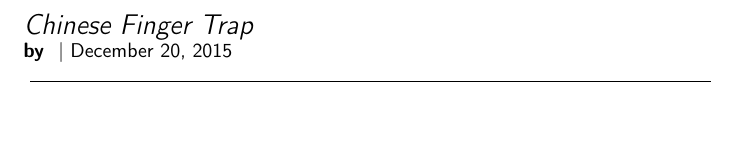
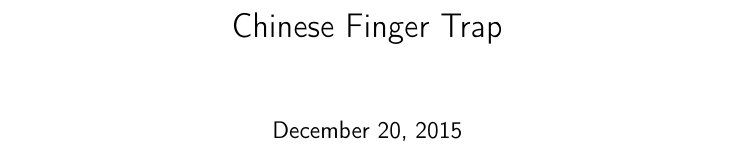
Before and after one commit to aandiron/chinese-finger-trap, a LaTeX document (chinese-finger-trap.tex): part of the page, cut so that both start at the same text. Compiled offline with pdfLaTeX.

```diff
--- a/chinese-finger-trap.tex
+++ b/chinese-finger-trap.tex
@@ -8,10 +8,11 @@
 %%% PACKAGES %%%
 
 \usepackage[T1]{fontenc} % another stupid thing to make latex reasonably up to date
+% - Should help to make copy and paste to text more straightforward
 % \usepackage[pdftex]{graphicx} % Add graphics capabilities
-%\usepackage{multicol} % use for two columns. See: http://physical-thought.blogspot.com/2008/09/two-column-layouts-in-latex.html
+\usepackage{multicol} % use for two columns. See: http://physical-thought.blogspot.com/2008/09/two-column-layouts-in-latex.html
 % \usepackage{setspace}
-% \pagestyle{empty}
+\pagestyle{empty}
 % Suppresses pagenumbers and other things
 
 %%% COMMANDS %%%
@@ -27,9 +30,11 @@
-   \noindent
-   \Large{\emph{Chinese Finger Trap}} \\% Title goes here
+\maketitle
+% Alternative Title section
+%   \noindent
+%   \Large{\emph{Chinese Finger Trap}} \\% Title goes here
    % Xmas porn for jula 2015 - _Chinese_ fingercuffs?
-   \normalsize % return font to normal size
-   \textbf{by } | \today \\ % today's date.
-   \vspace{1mm} % add a little vertical whitespace so the HR shows up
-   \hrulefill \\ % Horizontal rule
-\\
+%   \normalsize % return font to normal size
+%   \textbf{by } | \today \\ % today's date.
+%   \vspace{1mm} % add a little vertical whitespace so the HR shows up
+%   \hrulefill \\ % Horizontal rule
+%\\
 % End of Title section
@@ -38,7 +43,12 @@
 % He recognizes her from some previous event, and says hi. She's shy but admits she reconizes him too.
 % They flirt casually, for a bit, and then his friend returns from the bathroom. All three hit it off.
 % They end up back at the friend's apartment nearby, after the show.
-% It turns into a threesome, with her jacking both of them off.
+% It turns into a threesome, with her jacking both of them off. And that of course turns into DP, and that turns into fingercuffs.
 % Turns out, she's Chinese. The idea of "fingercuffs" is of course never mentioned, other than the title.
+% How do you get the topic of chinese to come up? Do they order chinese food? This should be the delicate/subtle part. talking about family? or talking about some celbrity who is half asian but doesn't look it - Brandon Lee? That's nice because she can think something like "you idiot" before gently correcting him. This could have nice tones about millenials and modern generations, without getting specific about that crap. Could related to millenial sexual habits as well. Except that nobody but gen xers would know who brandon lee was.
+% told from her perspective? I think so.
+% But what's the larger theme? something about how she doesn't want any dudes, but in fact needs two dudes. That she is the "trap". That she needs it in both ends. That they can't get it out once they are in, she holds them there.
+% How do I get around names for them? I hate naming characters.  One is hirsute - Hairy? and the other is Tall.
+%
 
 
```
Also changed, not shown: chinese-finger-trap.tex (8 more changed lines).
